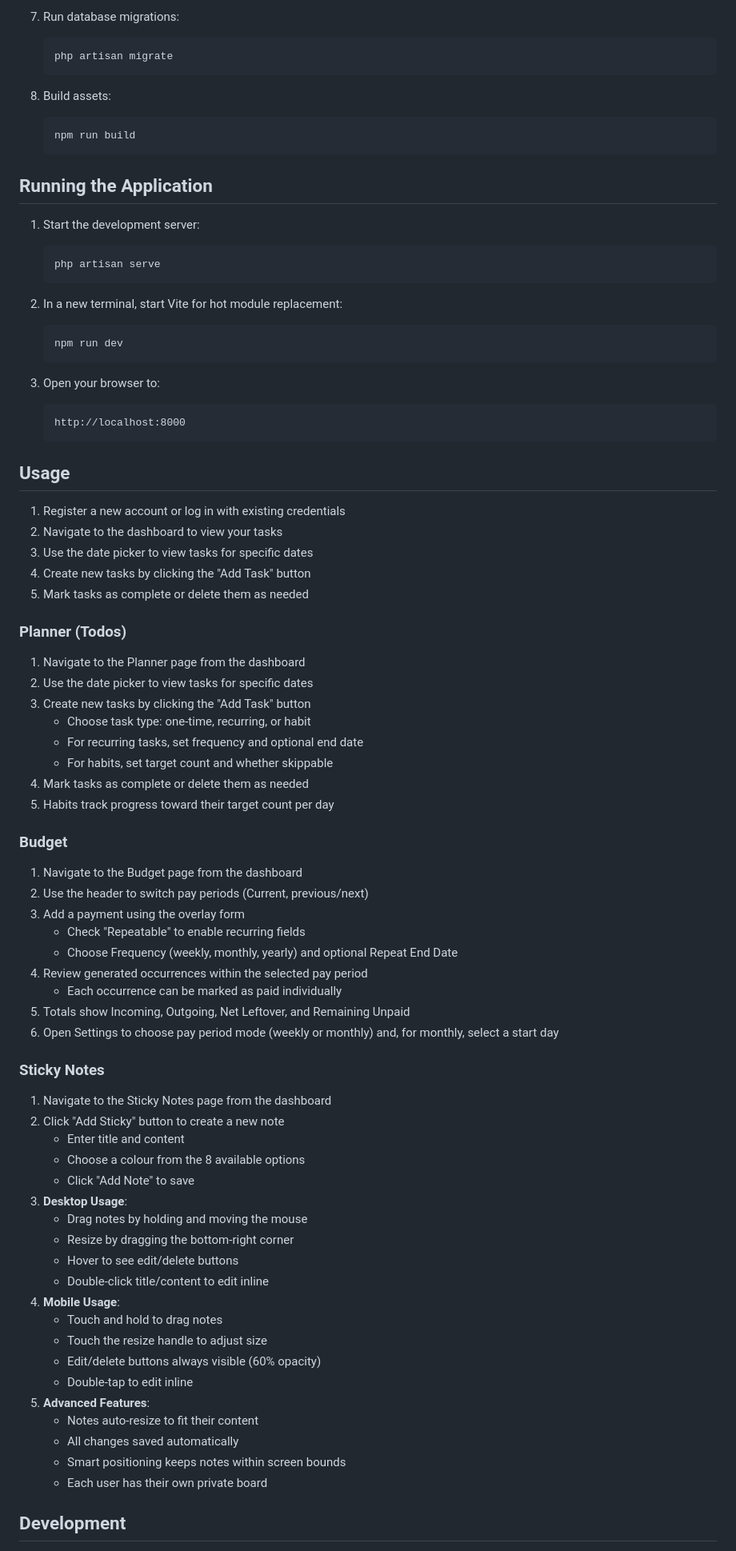
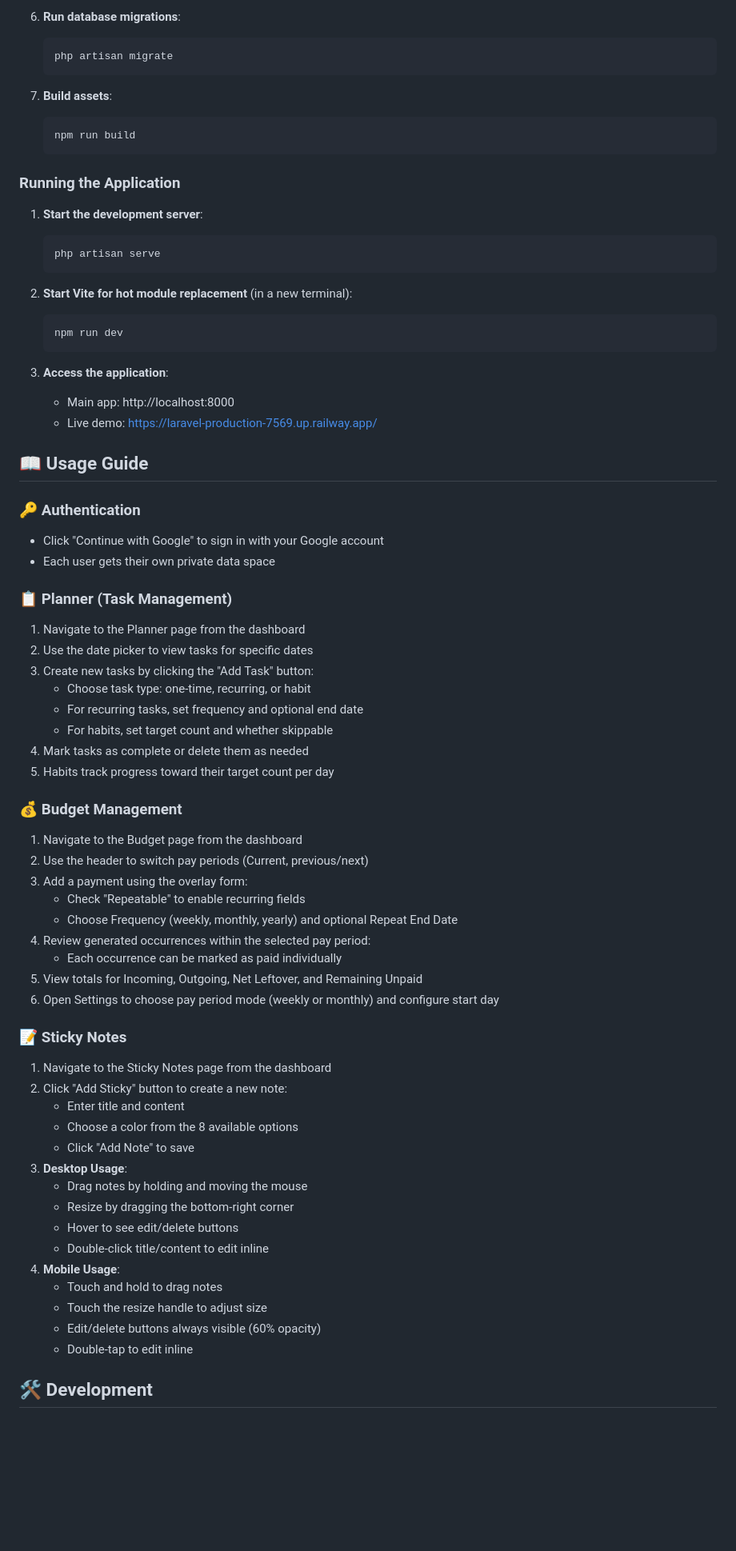
Before and after one commit to emmalouiselane/laravel-app, a Markdown page: README.md, the part around one of its changes. Shown at 80% size. Rendered like a GitHub page; blank space fills up the shorter version.

````diff
--- a/README.md
+++ b/README.md
@@ -104,69 +128,63 @@ A comprehensive sticky notes system built with Laravel, featuring drag-and-drop
    ```
 
-7. Run database migrations:
+6. **Run database migrations**:
    ```bash
    php artisan migrate
    ```
 
-8. Build assets:
+7. **Build assets**:
    ```bash
    npm run build
    ```
 
-## Running the Application
+### Running the Application
 
-1. Start the development server:
+1. **Start the development server**:
    ```bash
    php artisan serve
    ```
 
-2. In a new terminal, start Vite for hot module replacement:
+2. **Start Vite for hot module replacement** (in a new terminal):
    ```bash
    npm run dev
    ```
 
-3. Open your browser to:
-   ```
-   http://localhost:8000
-   ```
+3. **Access the application**:
+   - Main app: http://localhost:8000
+   - Live demo: https://laravel-production-7569.up.railway.app/
 
-## Usage
+## 📖 Usage Guide
 
-1. Register a new account or log in with existing credentials
-2. Navigate to the dashboard to view your tasks
-3. Use the date picker to view tasks for specific dates
-4. Create new tasks by clicking the "Add Task" button
-5. Mark tasks as complete or delete them as needed
+### 🔑 Authentication
+- Click "Continue with Google" to sign in with your Google account
+- Each user gets their own private data space
 
-### Planner (Todos)
-
+### 📋 Planner (Task Management)
 1. Navigate to the Planner page from the dashboard
 2. Use the date picker to view tasks for specific dates
-3. Create new tasks by clicking the "Add Task" button
+3. Create new tasks by clicking the "Add Task" button:
    - Choose task type: one-time, recurring, or habit
    - For recurring tasks, set frequency and optional end date
    - For habits, set target count and whether skippable
 4. Mark tasks as complete or delete them as needed
 5. Habits track progress toward their target count per day
 
-### Budget
-
+### 💰 Budget Management
 1. Navigate to the Budget page from the dashboard
 2. Use the header to switch pay periods (Current, previous/next)
-3. Add a payment using the overlay form
+3. Add a payment using the overlay form:
    - Check "Repeatable" to enable recurring fields
    - Choose Frequency (weekly, monthly, yearly) and optional Repeat End Date
-4. Review generated occurrences within the selected pay period
+4. Review generated occurrences within the selected pay period:
    - Each occurrence can be marked as paid individually
-5. Totals show Incoming, Outgoing, Net Leftover, and Remaining Unpaid
-6. Open Settings to choose pay period mode (weekly or monthly) and, for monthly, select a start day
+5. View totals for Incoming, Outgoing, Net Leftover, and Remaining Unpaid
+6. Open Settings to choose pay period mode (weekly or monthly) and configure start day
 
-### Sticky Notes
-
+### 📝 Sticky Notes
 1. Navigate to the Sticky Notes page from the dashboard
-2. Click "Add Sticky" button to create a new note
+2. Click "Add Sticky" button to create a new note:
    - Enter title and content
-   - Choose a colour from the 8 available options
+   - Choose a color from the 8 available options
    - Click "Add Note" to save
 3. **Desktop Usage**:
    - Drag notes by holding and moving the mouse
@@ -178,11 +196,6 @@ A comprehensive sticky notes system built with Laravel, featuring drag-and-drop
    - Touch the resize handle to adjust size
    - Edit/delete buttons always visible (60% opacity)
    - Double-tap to edit inline
-5. **Advanced Features**:
-   - Notes auto-resize to fit their content
-   - All changes saved automatically
-   - Smart positioning keeps notes within screen bounds
-   - Each user has their own private board
 
-## Development
+## 🛠 Development
 
````
Also changed, not shown: other parts of README.md (+115 -75 lines).
